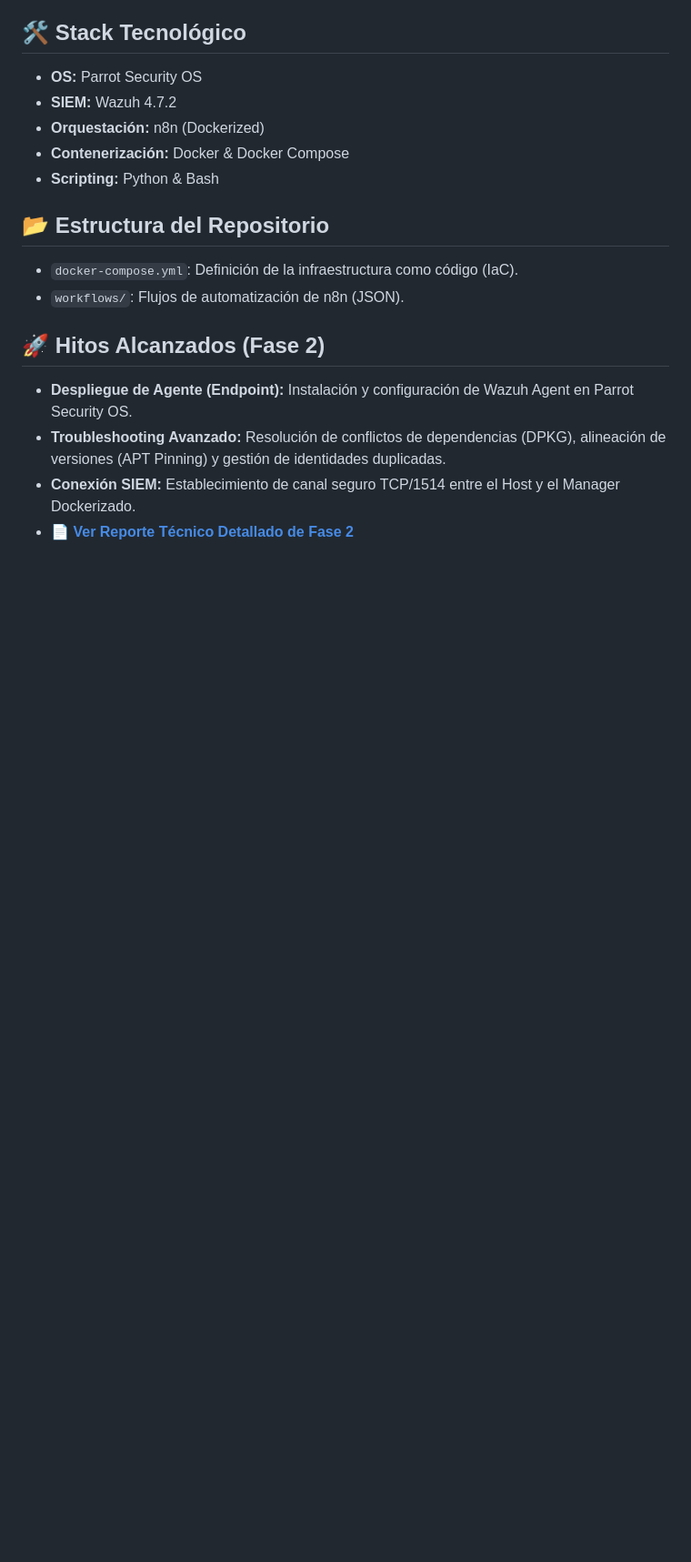
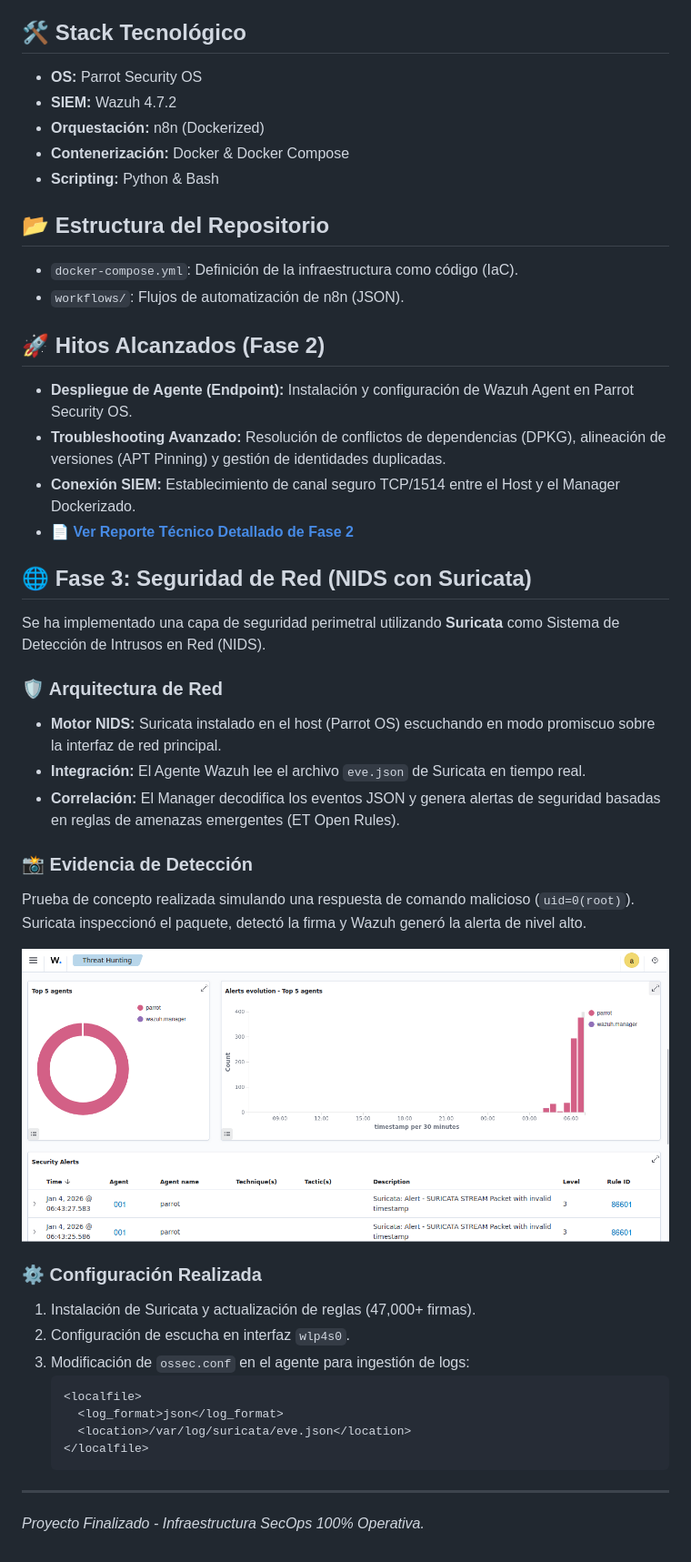
Before and after one commit to acureno85/portafolio-secops, a Markdown page: README.md, the part around the change. Shown: that part at 91% size. Drawn GitHub-style; pictures changed too: evidencias/fase3_suricata_alert.png (added); blank space fills up the shorter version.

Commit message:
Fase 3 Completada: Integración de Suricata NIDS y pruebas de detección de amenazas de red

````diff
--- a/README.md
+++ b/README.md
@@ -25,3 +25,31 @@ Este proyecto implementa un entorno de **Security Orchestration, Automation, and
 - **Troubleshooting Avanzado:** Resolución de conflictos de dependencias (DPKG), alineación de versiones (APT Pinning) y gestión de identidades duplicadas.
 - **Conexión SIEM:** Establecimiento de canal seguro TCP/1514 entre el Host y el Manager Dockerizado.
 - **[📄 Ver Reporte Técnico Detallado de Fase 2](documentation/phase2/REPORT.md)**
+
+## 🌐 Fase 3: Seguridad de Red (NIDS con Suricata)
+
+Se ha implementado una capa de seguridad perimetral utilizando **Suricata** como Sistema de Detección de Intrusos en Red (NIDS).
+
+### 🛡️ Arquitectura de Red
+* **Motor NIDS:** Suricata instalado en el host (Parrot OS) escuchando en modo promiscuo sobre la interfaz de red principal.
+* **Integración:** El Agente Wazuh lee el archivo `eve.json` de Suricata en tiempo real.
+* **Correlación:** El Manager decodifica los eventos JSON y genera alertas de seguridad basadas en reglas de amenazas emergentes (ET Open Rules).
+
+### 📸 Evidencia de Detección
+Prueba de concepto realizada simulando una respuesta de comando malicioso (`uid=0(root)`). Suricata inspeccionó el paquete, detectó la firma y Wazuh generó la alerta de nivel alto.
+
+![Alerta de Suricata en Wazuh](evidencias/fase3_suricata_alert.png)
+
+### ⚙️ Configuración Realizada
+1.  Instalación de Suricata y actualización de reglas (47,000+ firmas).
+2.  Configuración de escucha en interfaz `wlp4s0`.
+3.  Modificación de `ossec.conf` en el agente para ingestión de logs:
+    ```xml
+    <localfile>
+      <log_format>json</log_format>
+      <location>/var/log/suricata/eve.json</location>
+    </localfile>
+    ```
+
+---
+*Proyecto Finalizado - Infraestructura SecOps 100% Operativa.*
````
